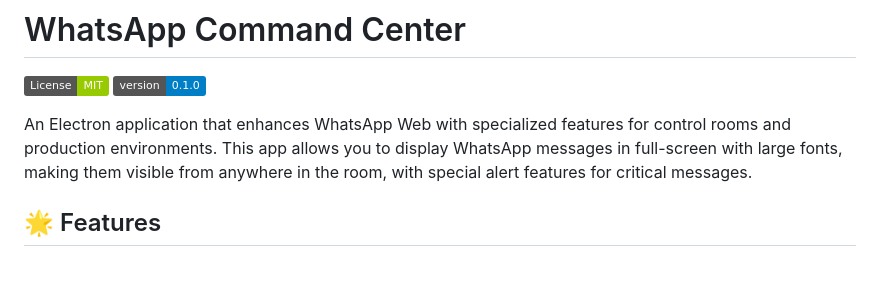
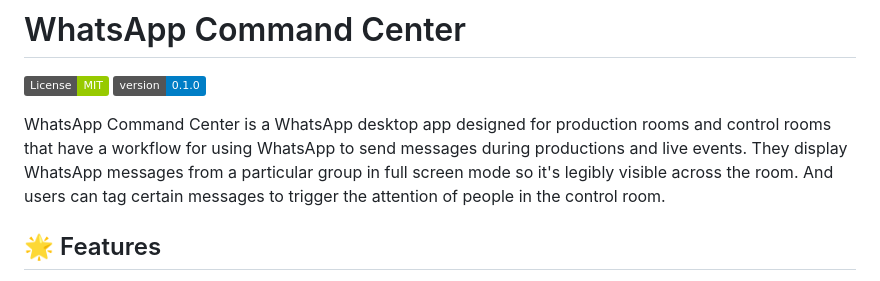
Before and after one commit to crownemmanuel/whatsapp-command-center, a Markdown page: README.md, the part around the change. GitHub-like rendering; badges without logos.

Commit message:
Update README.md with new description

```diff
--- a/README.md
+++ b/README.md
@@ -3,7 +3,7 @@
 ![License: MIT](https://img.shields.io/badge/License-MIT-green.svg)
 ![Version](https://img.shields.io/badge/version-0.1.0-blue)
 
-An Electron application that enhances WhatsApp Web with specialized features for control rooms and production environments. This app allows you to display WhatsApp messages in full-screen with large fonts, making them visible from anywhere in the room, with special alert features for critical messages.
+WhatsApp Command Center is a WhatsApp desktop app designed for production rooms and control rooms that have a workflow for using WhatsApp to send messages during productions and live events. They display WhatsApp messages from a particular group in full screen mode so it's legibly visible across the room. And users can tag certain messages to trigger the attention of people in the control room.
 
 ## 🌟 Features
 
```
